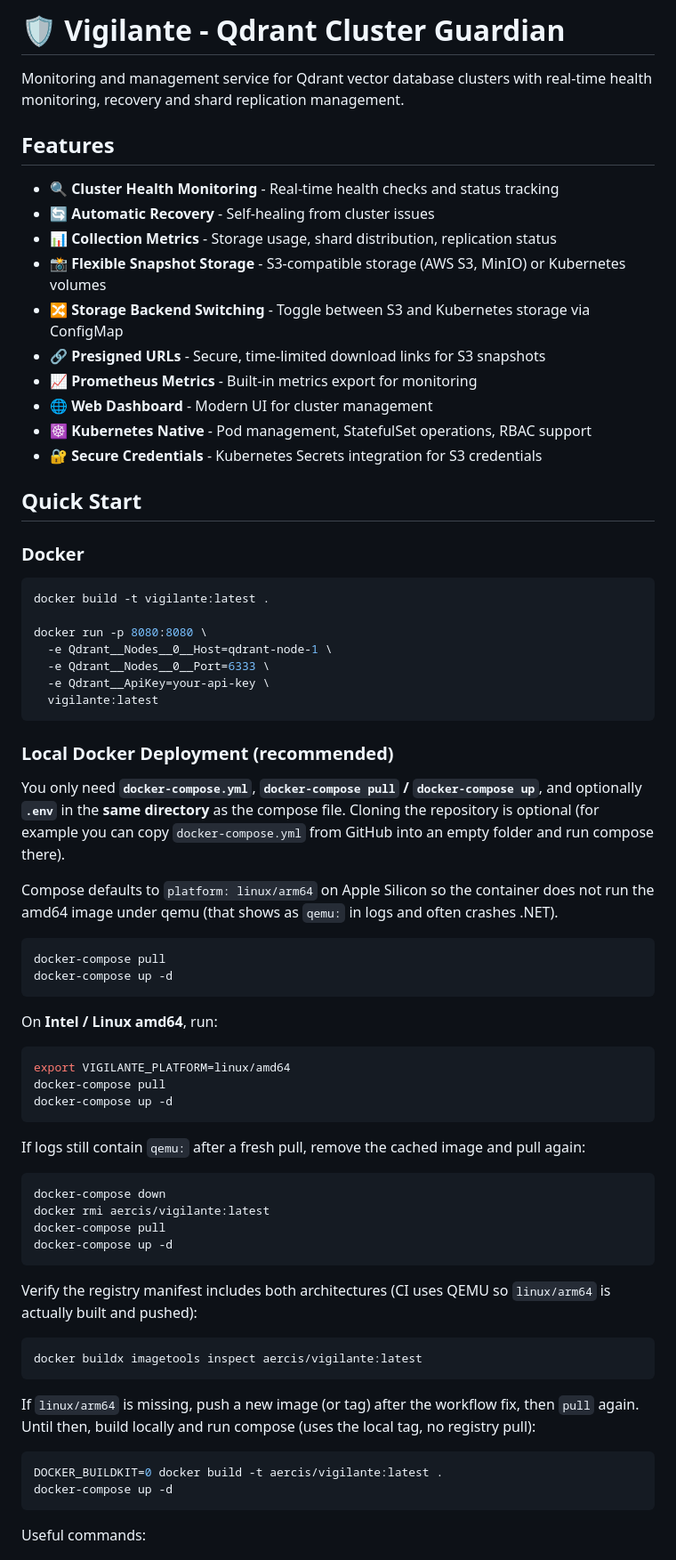
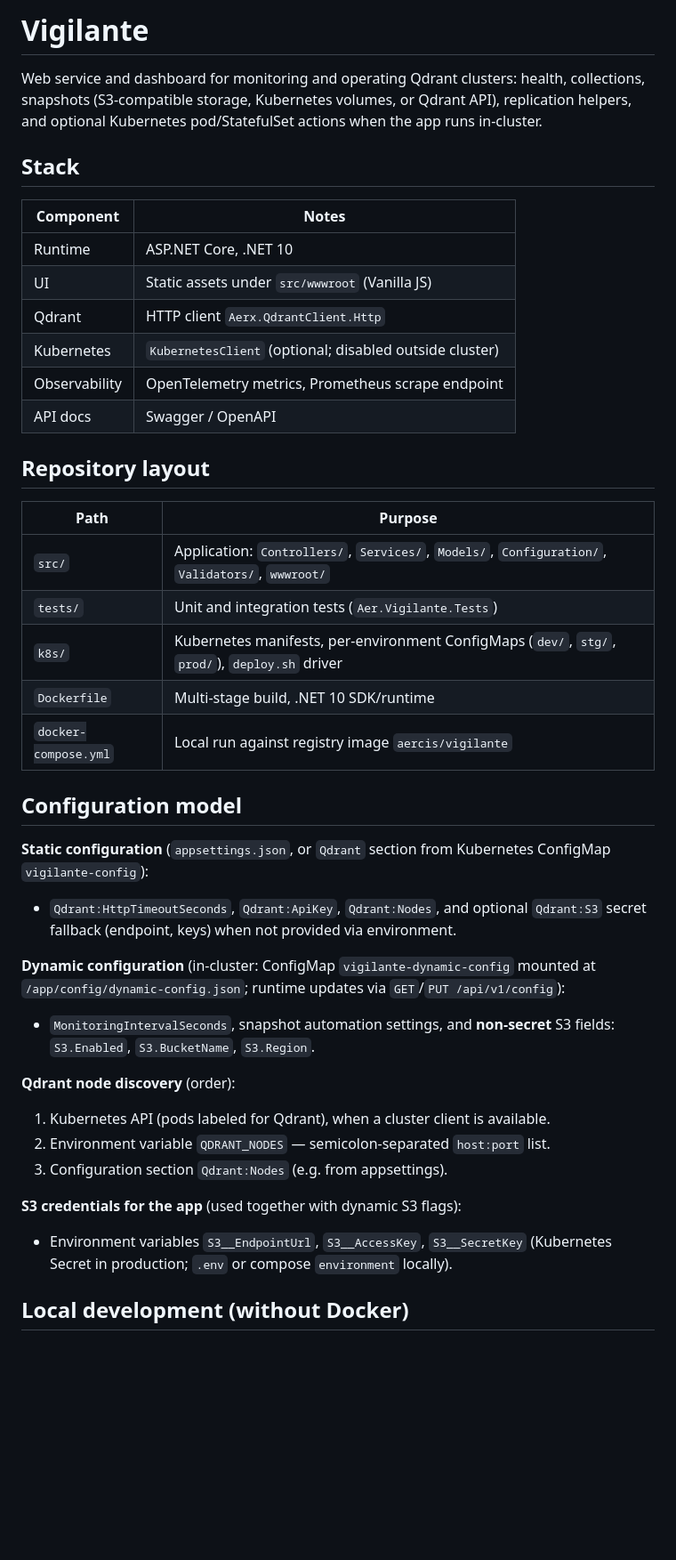
Before and after one commit to aliexpressru/vigilante, a Markdown page: README.md, the part around one of its changes. Shown at 89% size. GitHub-like rendering; blank space fills up the shorter version.

````diff
--- a/README.md
+++ b/README.md
@@ -1,74 +1,47 @@
-# 🛡️ Vigilante - Qdrant Cluster Guardian
+# Vigilante
 
-Monitoring and management service for Qdrant vector database clusters with real-time health monitoring, recovery and shard replication management.
+Web service and dashboard for monitoring and operating Qdrant clusters: health, collections, snapshots (S3-compatible storage, Kubernetes volumes, or Qdrant API), replication helpers, and optional Kubernetes pod/StatefulSet actions when the app runs in-cluster.
 
-## Features
+## Stack
 
-- 🔍 **Cluster Health Monitoring** - Real-time health checks and status tracking
-- 🔄 **Automatic Recovery** - Self-healing from cluster issues
-- 📊 **Collection Metrics** - Storage usage, shard distribution, replication status
-- 📸 **Flexible Snapshot Storage** - S3-compatible storage (AWS S3, MinIO) or Kubernetes volumes
-- 🔀 **Storage Backend Switching** - Toggle between S3 and Kubernetes storage via ConfigMap
-- 🔗 **Presigned URLs** - Secure, time-limited download links for S3 snapshots
-- 📈 **Prometheus Metrics** - Built-in metrics export for monitoring
-- 🌐 **Web Dashboard** - Modern UI for cluster management
-- ☸️ **Kubernetes Native** - Pod management, StatefulSet operations, RBAC support
-- 🔐 **Secure Credentials** - Kubernetes Secrets integration for S3 credentials
+| Component | Notes |
+|-----------|--------|
+| Runtime | ASP.NET Core, .NET 10 |
+| UI | Static assets under `src/wwwroot` (Vanilla JS) |
+| Qdrant | HTTP client `Aerx.QdrantClient.Http` |
+| Kubernetes | `KubernetesClient` (optional; disabled outside cluster) |
+| Observability | OpenTelemetry metrics, Prometheus scrape endpoint |
+| API docs | Swagger / OpenAPI |
 
-## Quick Start
+## Repository layout
 
-### Docker
+| Path | Purpose |
+|------|---------|
+| `src/` | Application: `Controllers/`, `Services/`, `Models/`, `Configuration/`, `Validators/`, `wwwroot/` |
+| `tests/` | Unit and integration tests (`Aer.Vigilante.Tests`) |
+| `k8s/` | Kubernetes manifests, per-environment ConfigMaps (`dev/`, `stg/`, `prod/`), `deploy.sh` driver |
+| `Dockerfile` | Multi-stage build, .NET 10 SDK/runtime |
+| `docker-compose.yml` | Local run against registry image `aercis/vigilante` |
 
-```bash
-docker build -t vigilante:latest .
+## Configuration model
 
-docker run -p 8080:8080 \
-  -e Qdrant__Nodes__0__Host=qdrant-node-1 \
-  -e Qdrant__Nodes__0__Port=6333 \
-  -e Qdrant__ApiKey=your-api-key \
-  vigilante:latest
-```
+**Static configuration** (`appsettings.json`, or `Qdrant` section from Kubernetes ConfigMap `vigilante-config`):
 
-### Local Docker Deployment (recommended)
+- `Qdrant:HttpTimeoutSeconds`, `Qdrant:ApiKey`, `Qdrant:Nodes`, and optional `Qdrant:S3` secret fallback (endpoint, keys) when not provided via environment.
 
-You only need **`docker-compose.yml`**, **`docker-compose pull` / `docker-compose up`**, and optionally **`.env`** in the **same directory** as the compose file. Cloning the repository is optional (for example you can copy `docker-compose.yml` from GitHub into an empty folder and run compose there).
+**Dynamic configuration** (in-cluster: ConfigMap `vigilante-dynamic-config` mounted at `/app/config/dynamic-config.json`; runtime updates via `GET`/`PUT /api/v1/config`):
 
-Compose defaults to `platform: linux/arm64` on Apple Silicon so the container does not run the amd64 image under qemu (that shows as `qemu:` in logs and often crashes .NET).
+- `MonitoringIntervalSeconds`, snapshot automation settings, and **non-secret** S3 fields: `S3.Enabled`, `S3.BucketName`, `S3.Region`.
 
-```bash
-docker-compose pull
-docker-compose up -d
-```
+**Qdrant node discovery** (order):
 
-On **Intel / Linux amd64**, run:
+1. Kubernetes API (pods labeled for Qdrant), when a cluster client is available.
+2. Environment variable `QDRANT_NODES` — semicolon-separated `host:port` list.
+3. Configuration section `Qdrant:Nodes` (e.g. from appsettings).
 
-```bash
-export VIGILANTE_PLATFORM=linux/amd64
-docker-compose pull
-docker-compose up -d
-```
+**S3 credentials for the app** (used together with dynamic S3 flags):
 
-If logs still contain `qemu:` after a fresh pull, remove the cached image and pull again:
+- Environment variables `S3__EndpointUrl`, `S3__AccessKey`, `S3__SecretKey` (Kubernetes Secret in production; `.env` or compose `environment` locally).
 
-```bash
-docker-compose down
-docker rmi aercis/vigilante:latest
-docker-compose pull
-docker-compose up -d
-```
+## Local development (without Docker)
 
-Verify the registry manifest includes both architectures (CI uses QEMU so `linux/arm64` is actually built and pushed):
-
-```bash
-docker buildx imagetools inspect aercis/vigilante:latest
-```
-
-If `linux/arm64` is missing, push a new image (or tag) after the workflow fix, then `pull` again. Until then, build locally and run compose (uses the local tag, no registry pull):
-
-```bash
-DOCKER_BUILDKIT=0 docker build -t aercis/vigilante:latest .
-docker-compose up -d
-```
-
-Useful commands:
-
````
Also changed, not shown: other parts of README.md (+85 -253 lines).
